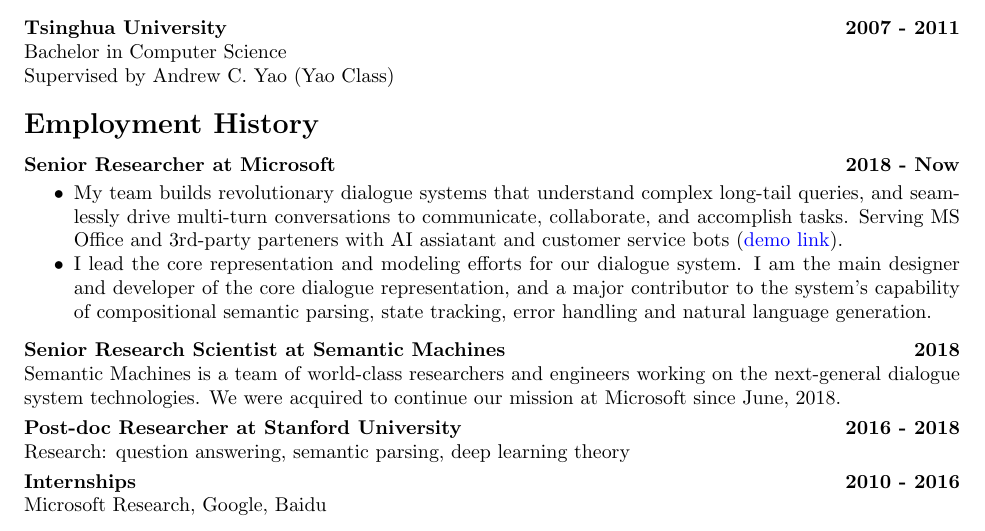
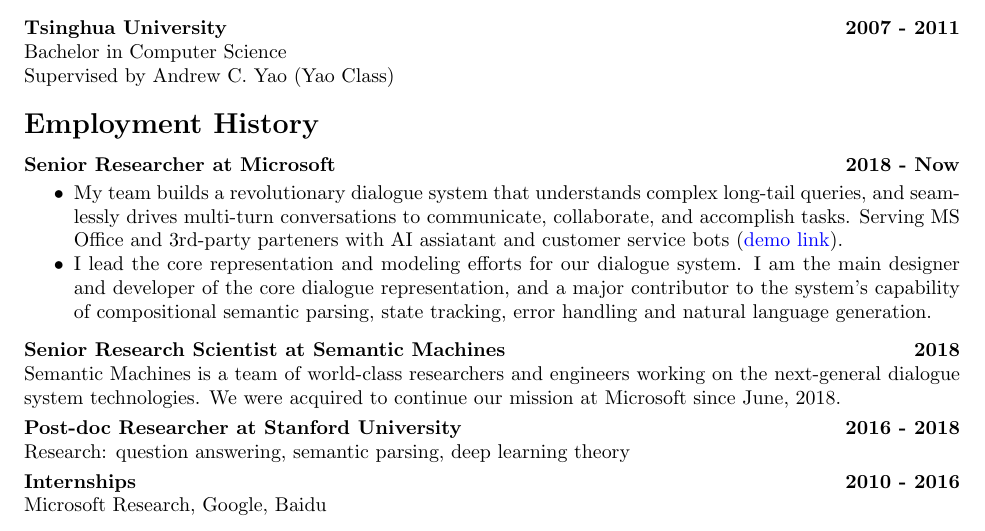
Before and after one commit to zhangyuc/zhangyuc.github.io, a LaTeX CV (CV/CV.tex): part of page 1 of 4, cut so that both start at the same text. Compiled offline with pdfLaTeX.

Commit message:
update CV

```diff
--- a/CV/CV.tex
+++ b/CV/CV.tex
@@ -46,7 +46,7 @@
 {\bf Senior Researcher at Microsoft}\hfill\textbf{2018 - Now}\\
 \vspace{-10pt}
 \begin{my_item}
-\item My team builds revolutionary dialogue systems that understand complex long-tail queries, and seamlessly drive multi-turn conversations to communicate, collaborate, and accomplish tasks. Serving MS Office and 3rd-party parteners with AI assiatant and customer service bots (\href{https://v.youku.com/v_show/id_XNDE3MTExODQ0MA}{demo link}).
+\item My team builds a revolutionary dialogue system that understands complex long-tail queries, and seamlessly drives multi-turn conversations to communicate, collaborate, and accomplish tasks. Serving MS Office and 3rd-party parteners with AI assiatant and customer service bots (\href{https://v.youku.com/v_show/id_XNDE3MTExODQ0MA}{demo link}).
 \item I lead the core representation and modeling efforts for our dialogue system. I am the main designer and developer of the core dialogue representation, and a major contributor to the system's capability of compositional semantic parsing, state tracking, error handling and natural language generation.
 
 \end{my_item}
```
Also changed, not shown: CV/CV.pdf.
